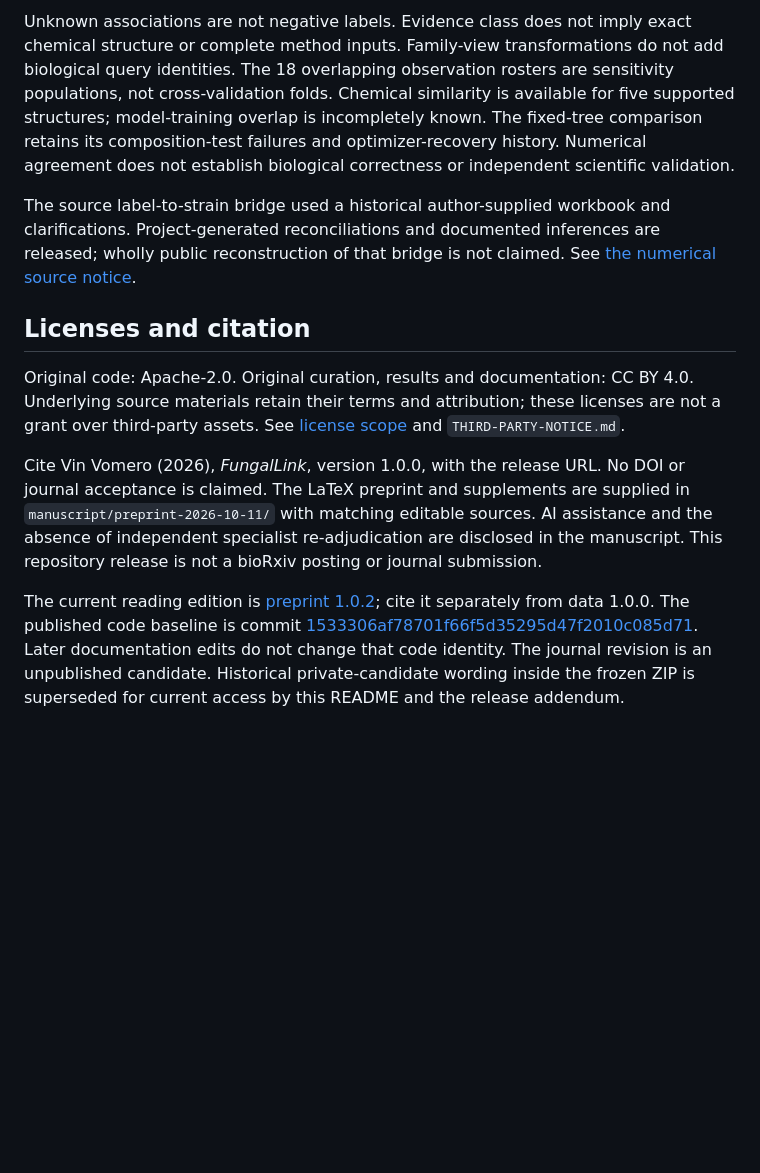
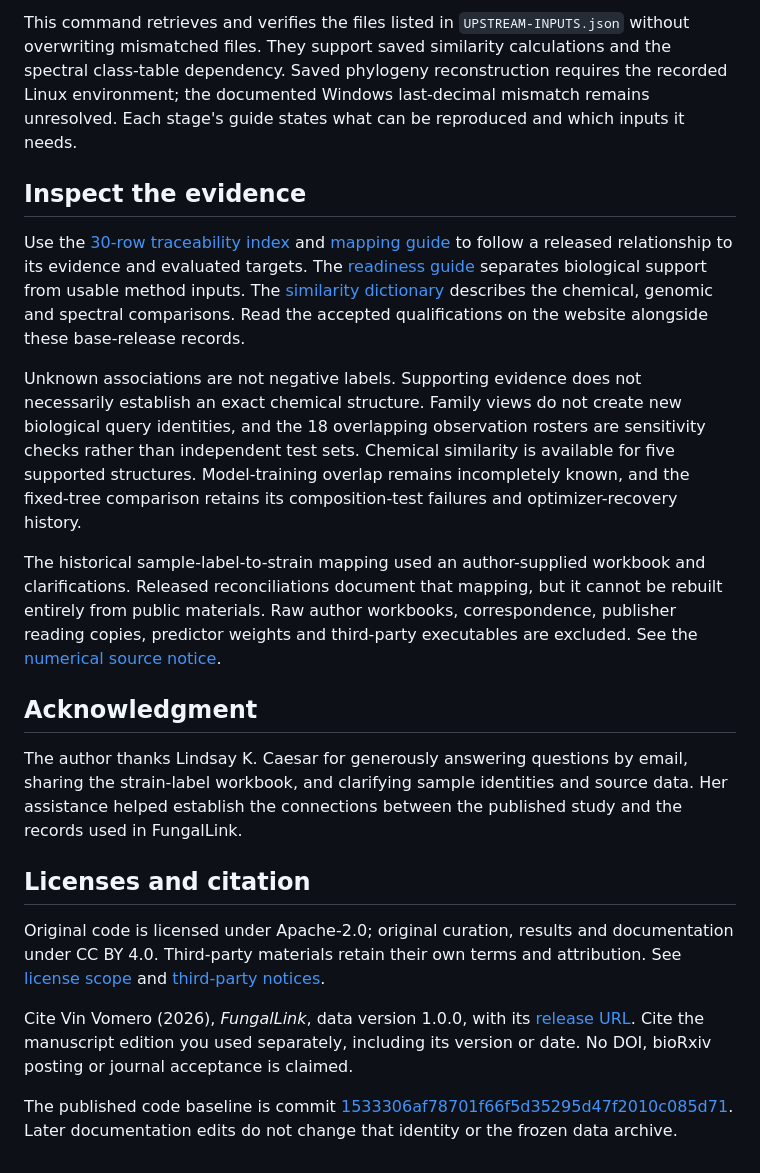
Before and after one commit to vinvomero/fungallink-benchmark, a Markdown page: README.md, the part around one of its changes. GitHub-like rendering; blank space fills up the shorter version.

```diff
--- a/README.md
+++ b/README.md
@@ -31,12 +55,22 @@ The Git repository contains code, documentation, curation and selected records.
 
-Unknown associations are not negative labels. Evidence class does not imply exact chemical structure or complete method inputs. Family-view transformations do not add biological query identities. The 18 overlapping observation rosters are sensitivity populations, not cross-validation folds. Chemical similarity is available for five supported structures; model-training overlap is incompletely known. The fixed-tree comparison retains its composition-test failures and optimizer-recovery history. Numerical agreement does not establish biological correctness or independent scientific validation.
+This command retrieves and verifies the files listed in `UPSTREAM-INPUTS.json` without overwriting mismatched files. They support saved similarity calculations and the spectral class-table dependency. Saved phylogeny reconstruction requires the recorded Linux environment; the documented Windows last-decimal mismatch remains unresolved. Each stage's guide states what can be reproduced and which inputs it needs.
 
-The source label-to-strain bridge used a historical author-supplied workbook and clarifications. Project-generated reconciliations and documented inferences are released; wholly public reconstruction of that bridge is not claimed. See [the numerical source notice](docs/release/numerical-source-notice-2026-10-11.md).
+## Inspect the evidence
+
+Use the [30-row traceability index](data/manifests/relationship-traceability-v1.tsv) and [mapping guide](docs/release/mapping-traceability-v1.md) to follow a released relationship to its evidence and evaluated targets. The [readiness guide](docs/release/relationship-readiness-v1.md) separates biological support from usable method inputs. The [similarity dictionary](docs/release/similarity-independence-v1.md) describes the chemical, genomic and spectral comparisons. Read the accepted qualifications on the website alongside these base-release records.
+
+Unknown associations are not negative labels. Supporting evidence does not necessarily establish an exact chemical structure. Family views do not create new biological query identities, and the 18 overlapping observation rosters are sensitivity checks rather than independent test sets. Chemical similarity is available for five supported structures. Model-training overlap remains incompletely known, and the fixed-tree comparison retains its composition-test failures and optimizer-recovery history.
+
+The historical sample-label-to-strain mapping used an author-supplied workbook and clarifications. Released reconciliations document that mapping, but it cannot be rebuilt entirely from public materials. Raw author workbooks, correspondence, publisher reading copies, predictor weights and third-party executables are excluded. See the [numerical source notice](docs/release/numerical-source-notice-2026-10-11.md).
+
+## Acknowledgment
+
+The author thanks Lindsay K. Caesar for generously answering questions by email, sharing the strain-label workbook, and clarifying sample identities and source data. Her assistance helped establish the connections between the published study and the records used in FungalLink.
 
 ## Licenses and citation
 
-Original code: Apache-2.0. Original curation, results and documentation: CC BY 4.0. Underlying source materials retain their terms and attribution; these licenses are not a grant over third-party assets. See [license scope](docs/release/licenses/SCOPE.md) and `THIRD-PARTY-NOTICE.md`.
+Original code is licensed under Apache-2.0; original curation, results and documentation under CC BY 4.0. Third-party materials retain their own terms and attribution. See [license scope](docs/release/licenses/SCOPE.md) and [third-party notices](THIRD-PARTY-NOTICE.md).
 
-Cite Vin Vomero (2026), *FungalLink*, version 1.0.0, with the release URL. No DOI or journal acceptance is claimed. The LaTeX preprint and supplements are supplied in `manuscript/preprint-2026-10-11/` with matching editable sources. AI assistance and the absence of independent specialist re-adjudication are disclosed in the manuscript. This repository release is not a bioRxiv posting or journal submission.
+Cite Vin Vomero (2026), *FungalLink*, data version 1.0.0, with its [release URL](https://github.com/vinvomero/fungallink-benchmark/releases/tag/v1.0.0). Cite the manuscript edition you used separately, including its version or date. No DOI, bioRxiv posting or journal acceptance is claimed.
 
-The current reading edition is [preprint 1.0.2](https://github.com/vinvomero/fungallink-benchmark/releases/tag/v1.0.2); cite it separately from data 1.0.0. The published code baseline is commit [1533306af78701f66f5d35295d47f2010c085d71](https://github.com/vinvomero/fungallink-benchmark/tree/1533306af78701f66f5d35295d47f2010c085d71). Later documentation edits do not change that code identity. The journal revision is an unpublished candidate. Historical private-candidate wording inside the frozen ZIP is superseded for current access by this README and the release addendum.
+The published code baseline is commit [1533306af78701f66f5d35295d47f2010c085d71](https://github.com/vinvomero/fungallink-benchmark/tree/1533306af78701f66f5d35295d47f2010c085d71). Later documentation edits do not change that identity or the frozen data archive.
```
Also changed, not shown: other parts of README.md (+36 -12 lines).
